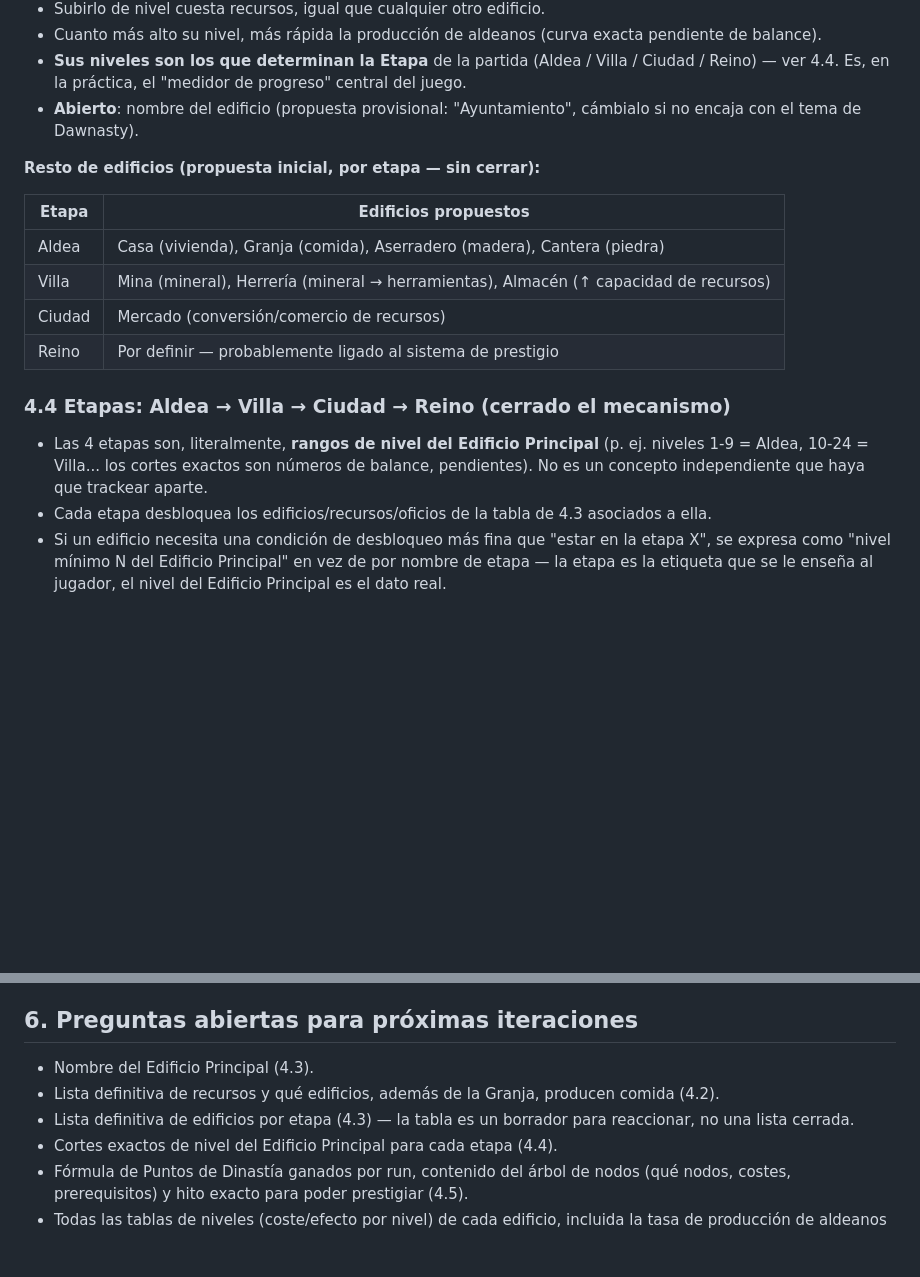
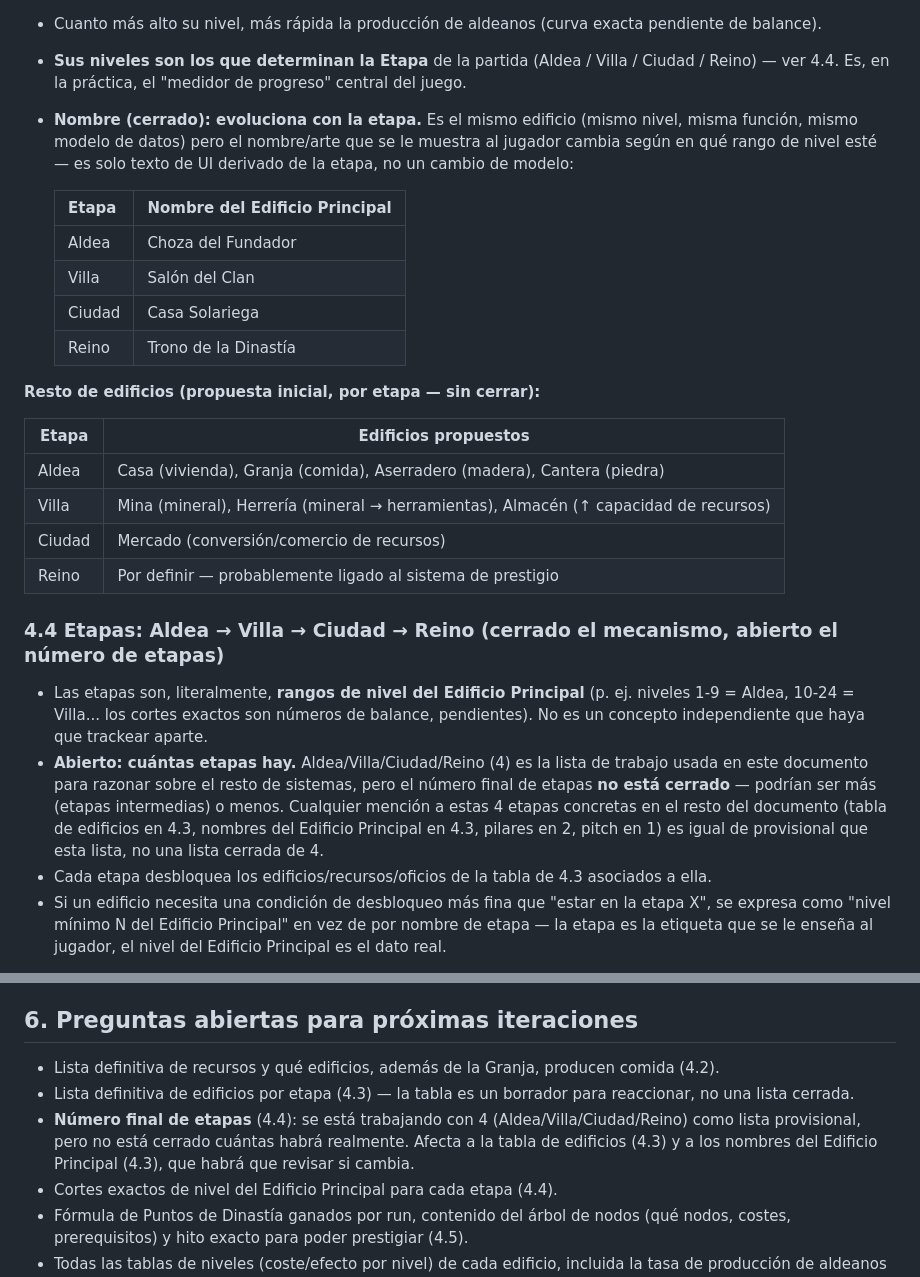
Before and after one commit to leugiim/dawnasty, a Markdown page: docs/game-design.md, 2 parts joined by grey strips. Rendered like a GitHub page; blank space fills up the shorter version.

Commit message:
feat: edit game design

```diff
--- a/docs/game-design.md
+++ b/docs/game-design.md
@@ -124,8 +124,17 @@ del modelo, no los valores.
 - **Sus niveles son los que determinan la Etapa** de la partida (Aldea /
   Villa / Ciudad / Reino) — ver 4.4. Es, en la práctica, el "medidor de
   progreso" central del juego.
-- **Abierto**: nombre del edificio (propuesta provisional: "Ayuntamiento",
-  cámbialo si no encaja con el tema de Dawnasty).
+- **Nombre (cerrado): evoluciona con la etapa.** Es el mismo edificio
+  (mismo nivel, misma función, mismo modelo de datos) pero el nombre/arte
+  que se le muestra al jugador cambia según en qué rango de nivel esté —
+  es solo texto de UI derivado de la etapa, no un cambio de modelo:
+
+  | Etapa | Nombre del Edificio Principal |
+  |---|---|
+  | Aldea | Choza del Fundador |
+  | Villa | Salón del Clan |
+  | Ciudad | Casa Solariega |
+  | Reino | Trono de la Dinastía |
 
 **Resto de edificios (propuesta inicial, por etapa — sin cerrar):**
 
@@ -136,12 +145,19 @@ del modelo, no los valores.
 | Ciudad | Mercado (conversión/comercio de recursos) |
 | Reino | Por definir — probablemente ligado al sistema de prestigio |
 
-### 4.4 Etapas: Aldea → Villa → Ciudad → Reino (cerrado el mecanismo)
+### 4.4 Etapas: Aldea → Villa → Ciudad → Reino (cerrado el mecanismo, abierto el número de etapas)
 
-- Las 4 etapas son, literalmente, **rangos de nivel del Edificio
-  Principal** (p. ej. niveles 1-9 = Aldea, 10-24 = Villa... los cortes
-  exactos son números de balance, pendientes). No es un concepto
-  independiente que haya que trackear aparte.
+- Las etapas son, literalmente, **rangos de nivel del Edificio Principal**
+  (p. ej. niveles 1-9 = Aldea, 10-24 = Villa... los cortes exactos son
+  números de balance, pendientes). No es un concepto independiente que
+  haya que trackear aparte.
+- **Abierto: cuántas etapas hay.** Aldea/Villa/Ciudad/Reino (4) es la
+  lista de trabajo usada en este documento para razonar sobre el resto de
+  sistemas, pero el número final de etapas **no está cerrado** — podrían
+  ser más (etapas intermedias) o menos. Cualquier mención a estas 4 etapas
+  concretas en el resto del documento (tabla de edificios en 4.3, nombres
+  del Edificio Principal en 4.3, pilares en 2, pitch en 1) es igual de
+  provisional que esta lista, no una lista cerrada de 4.
 - Cada etapa desbloquea los edificios/recursos/oficios de la tabla de 4.3
   asociados a ella.
 - Si un edificio necesita una condición de desbloqueo más fina que "estar
@@ -190,11 +206,14 @@ del modelo, no los valores.
 
 ## 6. Preguntas abiertas para próximas iteraciones
 
-- Nombre del Edificio Principal (4.3).
 - Lista definitiva de recursos y qué edificios, además de la Granja,
   producen comida (4.2).
 - Lista definitiva de edificios por etapa (4.3) — la tabla es un borrador
   para reaccionar, no una lista cerrada.
+- **Número final de etapas** (4.4): se está trabajando con 4
+  (Aldea/Villa/Ciudad/Reino) como lista provisional, pero no está cerrado
+  cuántas habrá realmente. Afecta a la tabla de edificios (4.3) y a los
+  nombres del Edificio Principal (4.3), que habrá que revisar si cambia.
 - Cortes exactos de nivel del Edificio Principal para cada etapa (4.4).
 - Fórmula de Puntos de Dinastía ganados por run, contenido del árbol de
   nodos (qué nodos, costes, prerequisitos) y hito exacto para poder
```
